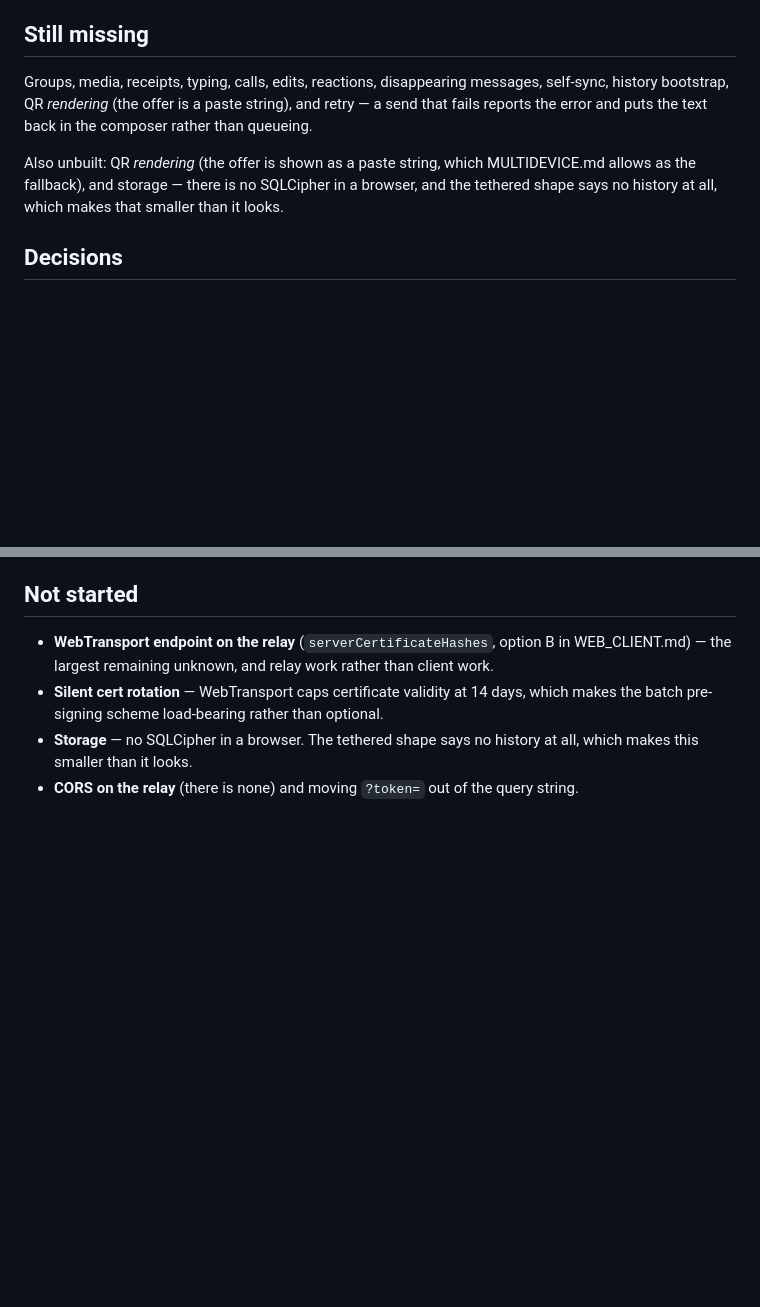
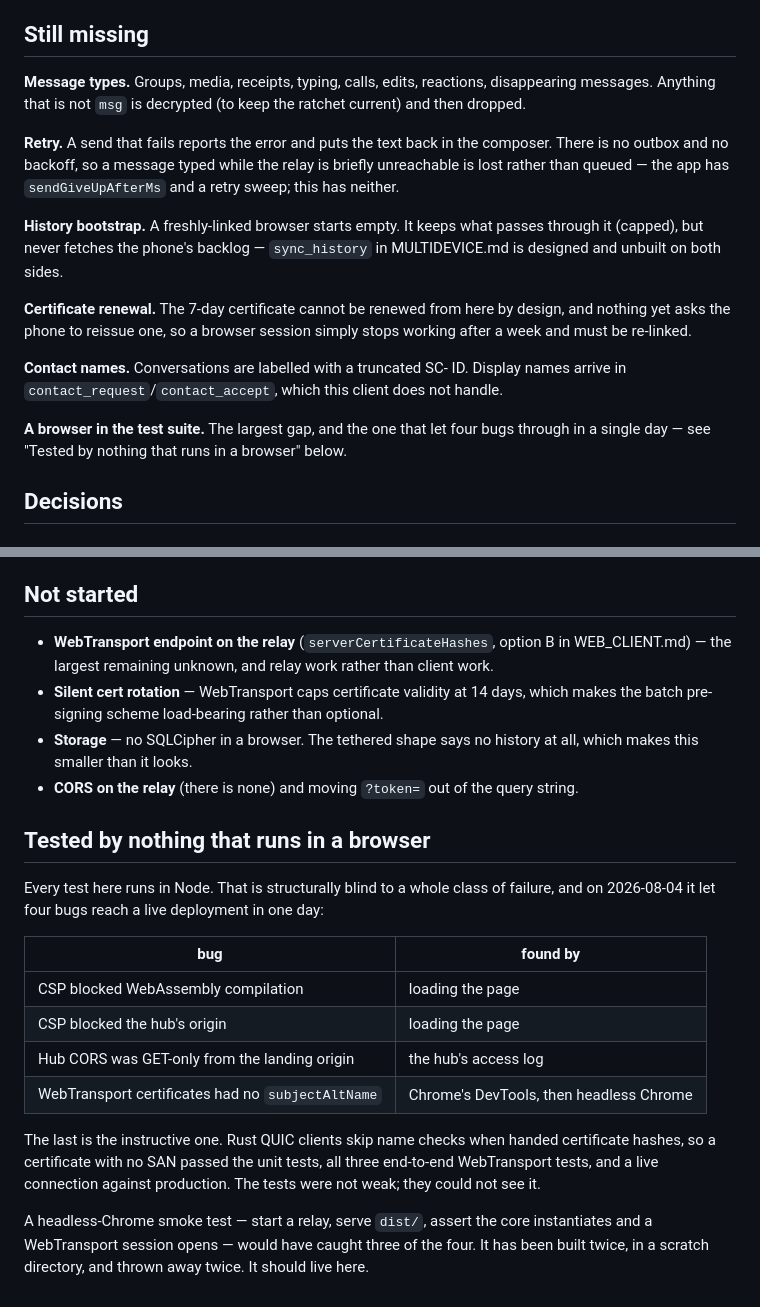
Before and after one commit to stonechat-app/stonechat, a Markdown page: webclient/README.md, 2 parts joined by grey strips. Rendered like a GitHub page; blank space fills up the shorter version.

Commit message:
webclient: correct the gap list, and name the one that matters

```diff
--- a/webclient/README.md
+++ b/webclient/README.md
@@ -155,15 +155,30 @@ makes it untestable, which makes it undeployable.
 
 ## Still missing
 
-Groups, media, receipts, typing, calls, edits, reactions, disappearing
-messages, self-sync, history bootstrap, QR *rendering* (the offer is a paste
-string), and retry — a send that fails reports the error and puts the text
-back in the composer rather than queueing.
+**Message types.** Groups, media, receipts, typing, calls, edits, reactions,
+disappearing messages. Anything that is not `msg` is decrypted (to keep the
+ratchet current) and then dropped.
 
-Also unbuilt: QR *rendering* (the offer is shown as a paste string, which
-MULTIDEVICE.md allows as the fallback), and storage — there is no SQLCipher in
-a browser, and the tethered shape says no history at all, which makes that
-smaller than it looks.
+**Retry.** A send that fails reports the error and puts the text back in the
+composer. There is no outbox and no backoff, so a message typed while the
+relay is briefly unreachable is lost rather than queued — the app has
+`sendGiveUpAfterMs` and a retry sweep; this has neither.
+
+**History bootstrap.** A freshly-linked browser starts empty. It keeps what
+passes through it (capped), but never fetches the phone's backlog —
+`sync_history` in MULTIDEVICE.md is designed and unbuilt on both sides.
+
+**Certificate renewal.** The 7-day certificate cannot be renewed from here by
+design, and nothing yet asks the phone to reissue one, so a browser session
+simply stops working after a week and must be re-linked.
+
+**Contact names.** Conversations are labelled with a truncated SC- ID. Display
+names arrive in `contact_request`/`contact_accept`, which this client does not
+handle.
+
+**A browser in the test suite.** The largest gap, and the one that let four
+bugs through in a single day — see "Tested by nothing that runs in a browser"
+below.
 
 ## Decisions
 
@@ -234,3 +249,25 @@ security argument that justifies the whole project.
   at all, which makes this smaller than it looks.
 - **CORS on the relay** (there is none) and moving `?token=` out of the query
   string.
+
+## Tested by nothing that runs in a browser
+
+Every test here runs in Node. That is structurally blind to a whole class of
+failure, and on 2026-08-04 it let four bugs reach a live deployment in one day:
+
+| bug | found by |
+|---|---|
+| CSP blocked WebAssembly compilation | loading the page |
+| CSP blocked the hub's origin | loading the page |
+| Hub CORS was GET-only from the landing origin | the hub's access log |
+| WebTransport certificates had no `subjectAltName` | Chrome's DevTools, then headless Chrome |
+
+The last is the instructive one. Rust QUIC clients skip name checks when handed
+certificate hashes, so a certificate with no SAN passed the unit tests, all
+three end-to-end WebTransport tests, and a live connection against production.
+The tests were not weak; they could not see it.
+
+A headless-Chrome smoke test — start a relay, serve `dist/`, assert the core
+instantiates and a WebTransport session opens — would have caught three of the
+four. It has been built twice, in a scratch directory, and thrown away twice.
+It should live here.
```
